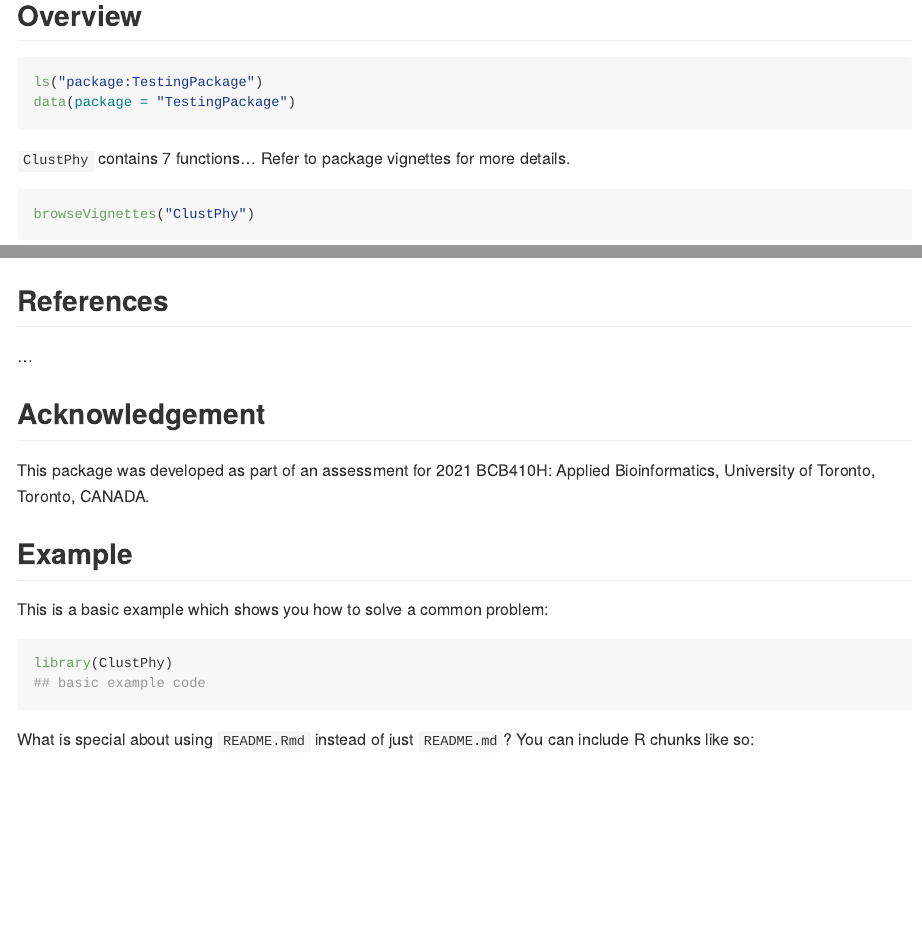
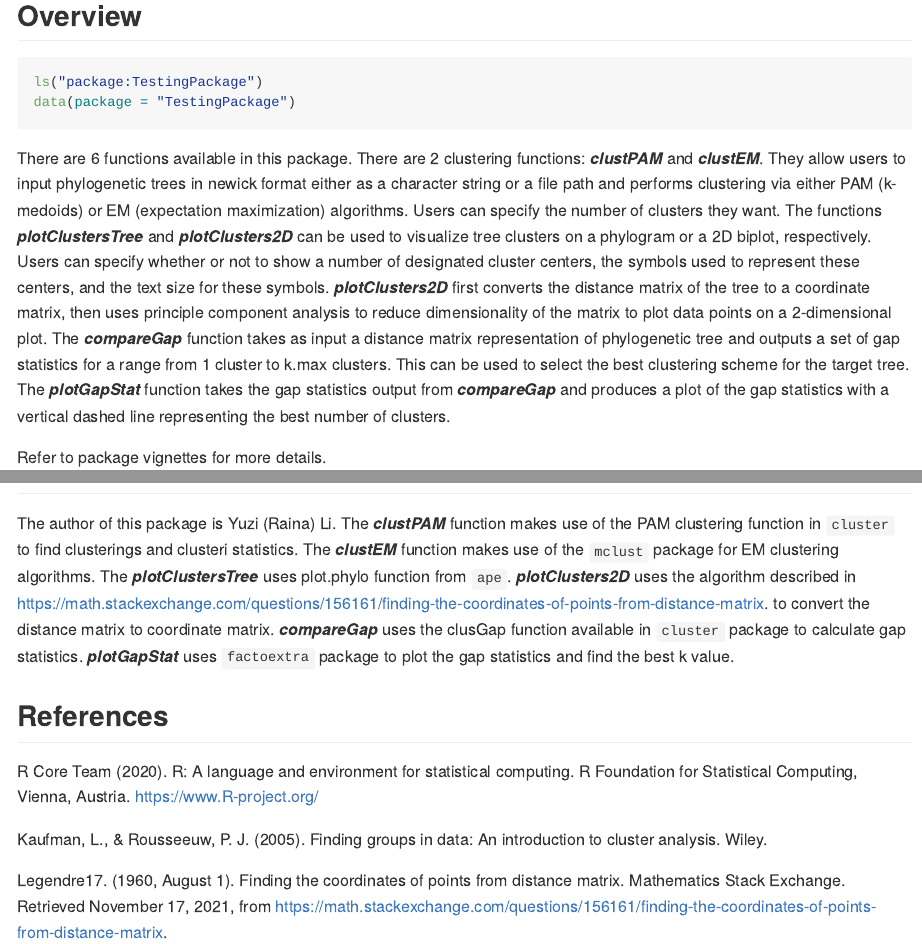
Before and after one commit to rainali475/ClustPhy, an R Markdown document (README.Rmd): the page in a window 1100 px wide, from 590 px down, and a second part further down, joined at a grey line. The pictures show the output file README.md that the author committed with the source, drawn offline in the style of GitHub.

Commit message:
Updated README and vignette

````diff
--- a/README.Rmd
+++ b/README.Rmd
@@ -46,7 +47,26 @@ ls("package:TestingPackage")
 data(package = "TestingPackage")
 ```
 
-`ClustPhy` contains 7 functions...
+There are 6 functions available in this package. There are 2 clustering functions:
+__*clustPAM*__ and __*clustEM*__. They allow users to input phylogenetic trees
+in newick format either as a character string or a file path and performs clustering
+via either PAM (k-medoids) or EM (expectation maximization) algorithms. Users can
+specify the number of clusters they want.
+The functions __*plotClustersTree*__
+and __*plotClusters2D*__ can be used to visualize tree clusters on a phylogram or
+a 2D biplot, respectively. Users can specify whether or not to show a number of
+designated cluster centers, the symbols used to represent these centers, and the
+text size for these symbols. __*plotClusters2D*__ first converts the distance
+matrix of the tree to a coordinate matrix, then uses principle component analysis
+to reduce dimensionality of the matrix to plot data points on a 2-dimensional plot.
+The __*compareGap*__ function takes as input a distance matrix representation of
+phylogenetic tree and outputs a set of gap statistics for a range from 1 cluster to
+k.max clusters. This can be used to select the best clustering scheme for the target
+tree.
+The __*plotGapStat*__ function takes the gap statistics output from __*compareGap*__
+and produces a plot of the gap statistics with a vertical dashed line representing
+the best number of clusters.
+
 Refer to package vignettes for more details.
 
 ``` r
@@ -58,24 +81,26 @@ An overview of the package is illustrated below.
 ## Contributions
 
-The author of this package is Yuzi (Raina) Li. ...
+The author of this package is Yuzi (Raina) Li. The __*clustPAM*__ function
+makes use of the PAM clustering function in `cluster` to find clusterings and
+clusteri statistics. The __*clustEM*__ function makes use of the `mclust` package
+for EM clustering algorithms. The __*plotClustersTree*__ uses plot.phylo function
+from `ape`. __*plotClusters2D*__ uses the algorithm described in
+https://math.stackexchange.com/questions/156161/finding-the-coordinates-of-points-from-distance-matrix.
+to convert the distance matrix to coordinate matrix. __*compareGap*__ uses the
+clusGap function available in `cluster` package to calculate gap statistics.
+__*plotGapStat*__ uses `factoextra` package to plot the gap statistics and find
+the best k value.
 
 ## References
 
-...
+R Core Team (2020). R: A language and environment for statistical computing. R Foundation for Statistical Computing, Vienna, Austria. https://www.R-project.org/
+
+Kaufman, L., &amp; Rousseeuw, P. J. (2005). Finding groups in data: An introduction to cluster analysis. Wiley.
+
+Legendre17. (1960, August 1). Finding the coordinates of points from distance matrix. Mathematics Stack Exchange. Retrieved November 17, 2021, from https://math.stackexchange.com/questions/156161/finding-the-coordinates-of-points-from-distance-matrix.
 
 ## Acknowledgement
 
 This package was developed as part of an assessment for 2021
 BCB410H: Applied Bioinformatics, University of Toronto, Toronto,
 CANADA.
-
-## Example
-
-This is a basic example which shows you how to solve a common problem:
-
-```{r example}
-library(ClustPhy)
-## basic example code
-```
-
-What is special about using `README.Rmd` instead of just `README.md`? You can include R chunks like so:
````
Also changed, not shown: vignettes/Introduction_ClustPhy.Rmd (+8 -4 lines), README.md, README.Rmd (18 more changed lines), 1 other file.
